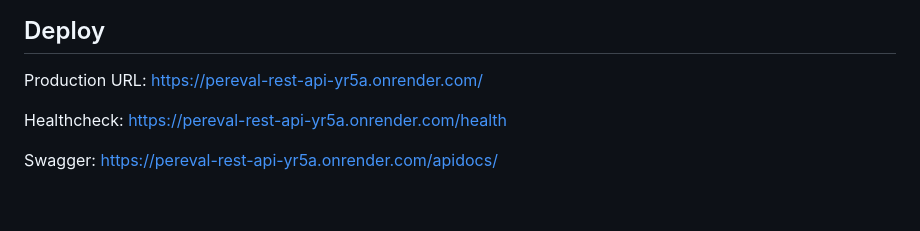
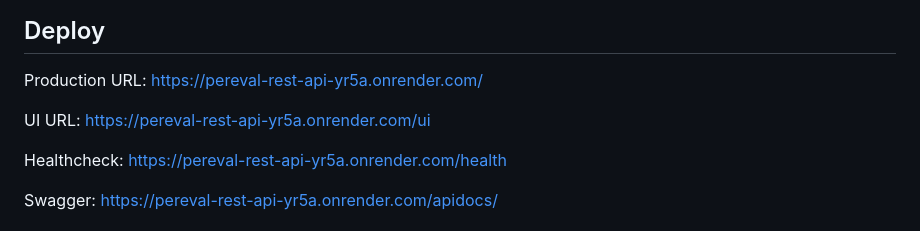
Before and after one commit to KirillNovikov1/pereval-rest-api, a Markdown page: README.md, the part around the change. GitHub-like rendering; blank space fills up the shorter version.

Commit message:
Adding a link to the UI in the README

```diff
--- a/README.md
+++ b/README.md
@@ -168,6 +168,9 @@ GET /health
 
 Production URL:
 https://pereval-rest-api-yr5a.onrender.com/
+
+UI URL:
+https://pereval-rest-api-yr5a.onrender.com/ui
 
 Healthcheck:
 https://pereval-rest-api-yr5a.onrender.com/health
```
